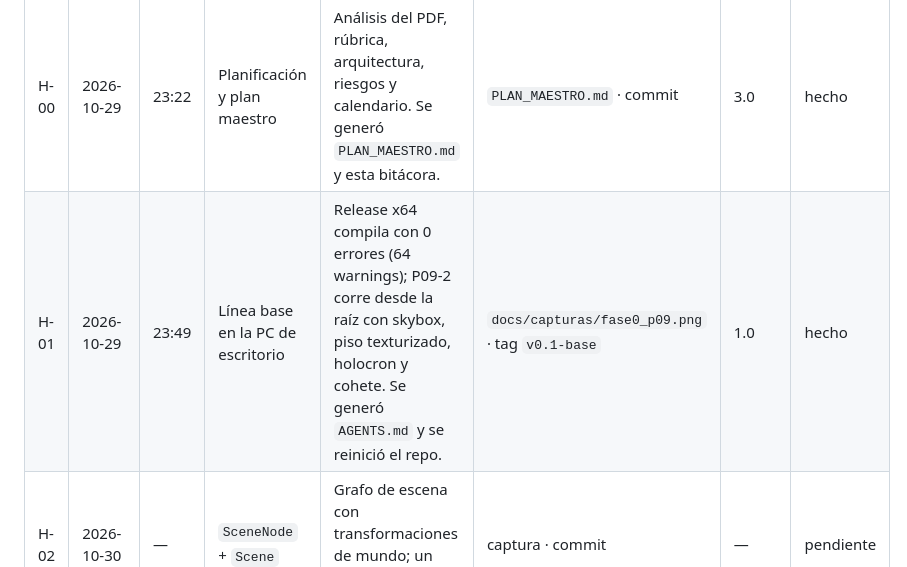
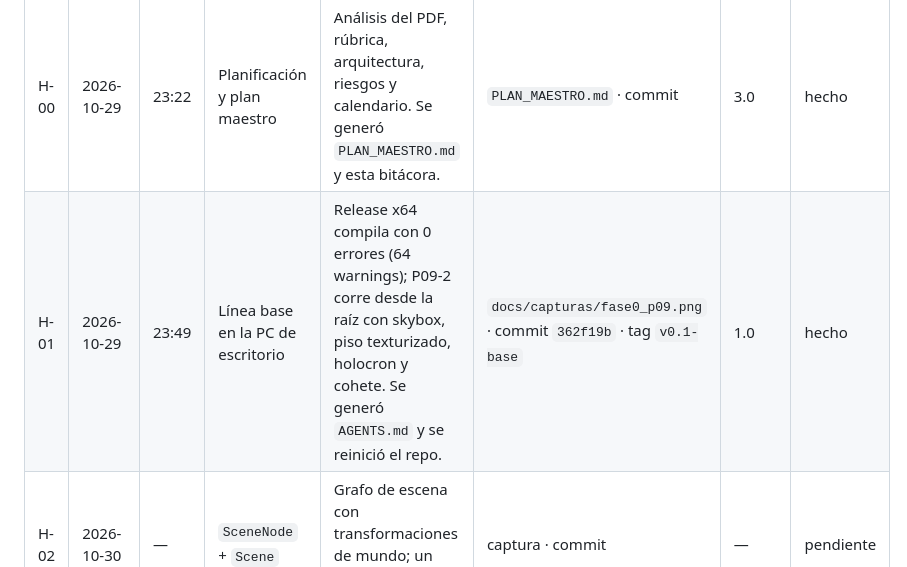
Before and after one commit to Cuervy117/CG_proyecto, a Markdown page: docs/bitacora-David.md, the part around the change. Drawn GitHub-style.

```diff
--- a/docs/bitacora-David.md
+++ b/docs/bitacora-David.md
@@ -141,7 +141,7 @@ La IA **no** sustituye la implementación, las pruebas ni la validación en la m
 | ID | Fecha | Hora | Hito | Descripción | Evidencia | Horas | Estado |
 |---|---|---|---|---|---|---|---|
 | H-00 | 2026-10-29 | 23:22 | Planificación y plan maestro | Análisis del PDF, rúbrica, arquitectura, riesgos y calendario. Se generó `PLAN_MAESTRO.md` y esta bitácora. | `PLAN_MAESTRO.md` · commit | 3.0 | hecho |
-| H-01 | 2026-10-29 | 23:49 | Línea base en la PC de escritorio | Release x64 compila con 0 errores (64 warnings); P09-2 corre desde la raíz con skybox, piso texturizado, holocron y cohete. Se generó `AGENTS.md` y se reinició el repo. | `docs/capturas/fase0_p09.png` · tag `v0.1-base` | 1.0 | hecho |
+| H-01 | 2026-10-29 | 23:49 | Línea base en la PC de escritorio | Release x64 compila con 0 errores (64 warnings); P09-2 corre desde la raíz con skybox, piso texturizado, holocron y cohete. Se generó `AGENTS.md` y se reinició el repo. | `docs/capturas/fase0_p09.png` · commit `362f19b` · tag `v0.1-base` | 1.0 | hecho |
 | H-02 | 2026-10-30 | — | `SceneNode` + `Scene` | Grafo de escena con transformaciones de mundo; un hijo se mueve sin mover al padre. | captura · commit | — | pendiente |
 | H-03 | 2026-10-30 | — | Cámaras 1 y 4 + director | `FollowXZ` sigue al avatar en el plano XZ; `Orbit` gira alrededor del objetivo; transición suave. | video corto · commit | — | pendiente |
 | H-04 | 2026-10-31 | — | Ciclo día/noche + spots + skybox | Sol de 120 s, puntuales automáticas, spots con `F` y cambio de cubemap por zona. | video · commit | — | pendiente |
```
Also changed, not shown: AGENTS.md (+1 -1 lines).
